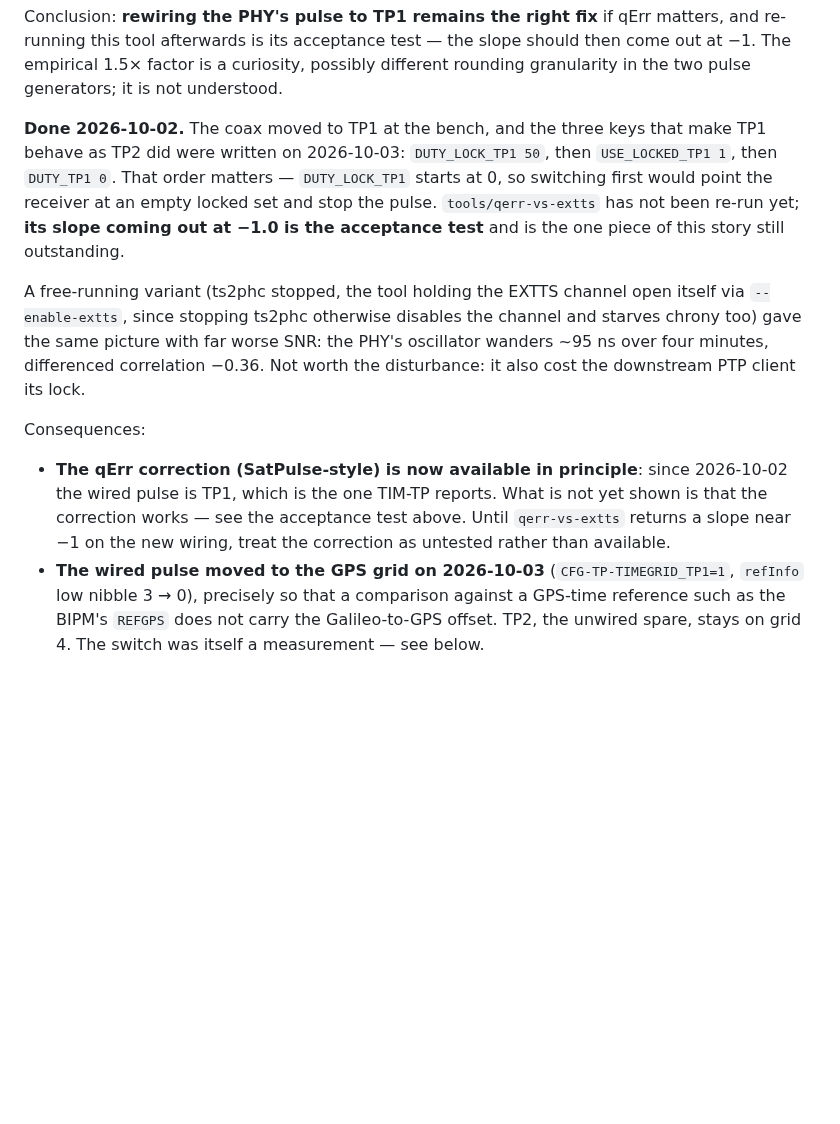
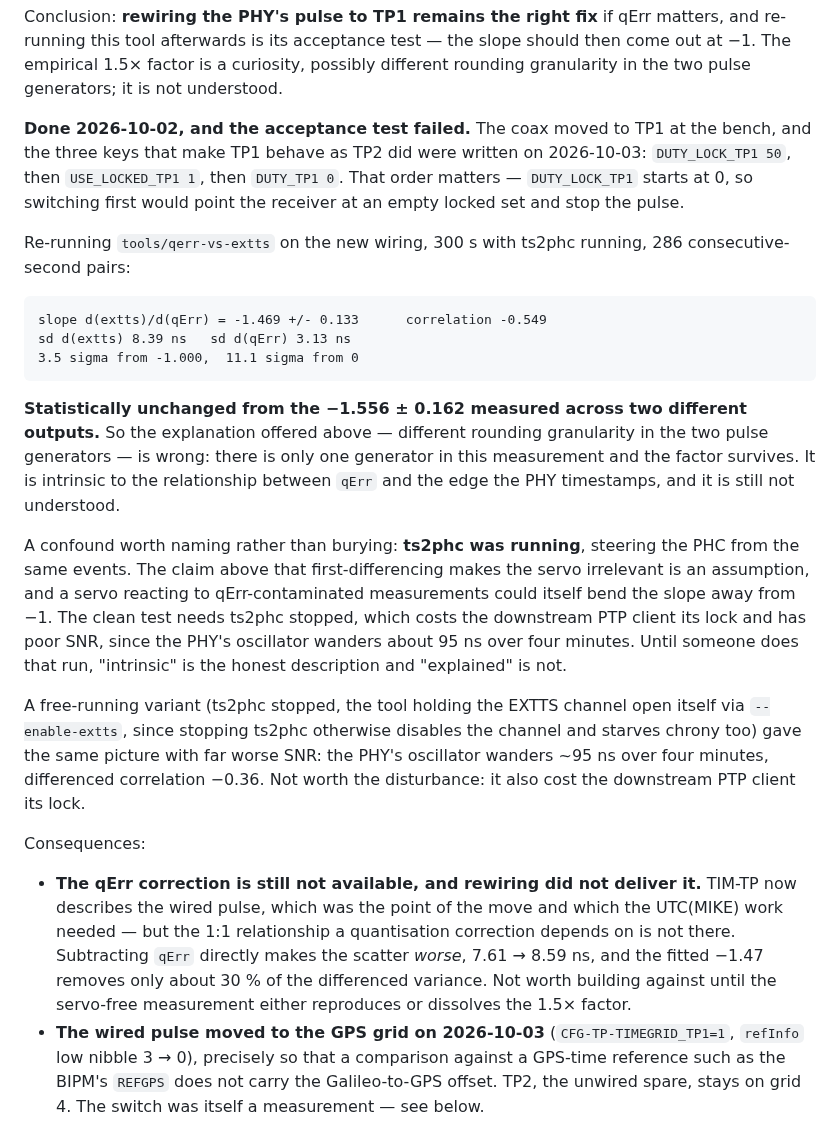
Before and after one commit to mkovero/clock, a Markdown page: docs/timing.md, the part around the change. Rendered like a GitHub page; blank space fills up the shorter version.

Commit message:
docs: the qErr acceptance test failed, and it refutes our own explanation
Re-ran qerr-vs-extts on the rewired pulse, 300 s with ts2phc running, 286
consecutive-second pairs: slope -1.469 +/- 0.133, correlation -0.549, which is
3.5 sigma from the -1.000 a shared quantisation would give and statistically
unchanged from the -1.556 +/- 0.162 measured back when qErr described TP1 and the
PHY timestamped TP2.

That matters because this file explained the 1.5x factor as different rounding
granularity between the two pulse generators. There is only one generator in this
measurement and the factor survived, so that explanation is wrong. The factor is
intrinsic to how qErr relates to the edge the PHY timestamps, and is still not
understood.

Named the confound instead of burying it: ts2phc was running and steers the PHC
from the same events, and the assertion elsewhere in this file that
first-differencing makes the servo irrelevant is an assumption rather than a
result. A servo reacting to qErr-contaminated measurements could bend the slope
itself. The clean run needs ts2phc stopped, which costs the PTP client its lock
and has poor SNR because the PHY oscillator wanders about 95 ns over four
minutes.

So the qErr correction is recorded as unavailable rather than untested:
subtracting qErr directly makes scatter worse, 7.61 to 8.59 ns, and the fitted
-1.47 buys about 30% of the differenced variance. The rewire is still justified -
the UTC(MIKE) tie needed it - but it did not deliver this.

Co-Authored-By: Claude Opus 5 <noreply@anthropic.com>
Claude-Session: https://claude.ai/code/session_01Y7meoXfzLcuLk1uxoB3Bn3

````diff
--- a/docs/timing.md
+++ b/docs/timing.md
@@ -428,12 +428,32 @@ re-running this tool afterwards is its acceptance test — the slope should then
 The empirical 1.5× factor is a curiosity, possibly different rounding granularity in the two
 pulse generators; it is not understood.
 
-**Done 2026-10-02.** The coax moved to TP1 at the bench, and the three keys that make TP1
-behave as TP2 did were written on 2026-10-03: `DUTY_LOCK_TP1 50`, then `USE_LOCKED_TP1 1`,
-then `DUTY_TP1 0`. That order matters — `DUTY_LOCK_TP1` starts at 0, so switching first would
-point the receiver at an empty locked set and stop the pulse. `tools/qerr-vs-extts` has not
-been re-run yet; **its slope coming out at −1.0 is the acceptance test** and is the one piece
-of this story still outstanding.
+**Done 2026-10-02, and the acceptance test failed.** The coax moved to TP1 at the bench, and
+the three keys that make TP1 behave as TP2 did were written on 2026-10-03: `DUTY_LOCK_TP1 50`,
+then `USE_LOCKED_TP1 1`, then `DUTY_TP1 0`. That order matters — `DUTY_LOCK_TP1` starts at 0, so
+switching first would point the receiver at an empty locked set and stop the pulse.
+
+Re-running `tools/qerr-vs-extts` on the new wiring, 300 s with ts2phc running, 286 consecutive-
+second pairs:
+
+```
+slope d(extts)/d(qErr) = -1.469 +/- 0.133      correlation -0.549
+sd d(extts) 8.39 ns   sd d(qErr) 3.13 ns
+3.5 sigma from -1.000,  11.1 sigma from 0
+```
+
+**Statistically unchanged from the −1.556 ± 0.162 measured across two different outputs.** So
+the explanation offered above — different rounding granularity in the two pulse generators — is
+wrong: there is only one generator in this measurement and the factor survives. It is intrinsic
+to the relationship between `qErr` and the edge the PHY timestamps, and it is still not
+understood.
+
+A confound worth naming rather than burying: **ts2phc was running**, steering the PHC from the
+same events. The claim above that first-differencing makes the servo irrelevant is an
+assumption, and a servo reacting to qErr-contaminated measurements could itself bend the slope
+away from −1. The clean test needs ts2phc stopped, which costs the downstream PTP client its
+lock and has poor SNR, since the PHY's oscillator wanders about 95 ns over four minutes. Until
+someone does that run, "intrinsic" is the honest description and "explained" is not.
 
 A free-running variant (ts2phc stopped, the tool holding the EXTTS channel open itself via
 `--enable-extts`, since stopping ts2phc otherwise disables the channel and starves chrony too)
@@ -443,10 +463,12 @@ its lock.
 
 Consequences:
 
-- **The qErr correction (SatPulse-style) is now available in principle**: since 2026-10-02 the
-  wired pulse is TP1, which is the one TIM-TP reports. What is not yet shown is that the
-  correction works — see the acceptance test above. Until `qerr-vs-extts` returns a slope near
-  −1 on the new wiring, treat the correction as untested rather than available.
+- **The qErr correction is still not available, and rewiring did not deliver it.** TIM-TP now
+  describes the wired pulse, which was the point of the move and which the UTC(MIKE) work needed
+  — but the 1:1 relationship a quantisation correction depends on is not there. Subtracting
+  `qErr` directly makes the scatter *worse*, 7.61 → 8.59 ns, and the fitted −1.47 removes only
+  about 30 % of the differenced variance. Not worth building against until the servo-free
+  measurement either reproduces or dissolves the 1.5× factor.
 - **The wired pulse moved to the GPS grid on 2026-10-03** (`CFG-TP-TIMEGRID_TP1=1`,
   `refInfo` low nibble 3 → 0), precisely so that a comparison against a GPS-time reference such
   as the BIPM's `REFGPS` does not carry the Galileo-to-GPS offset. TP2, the unwired spare, stays
````
